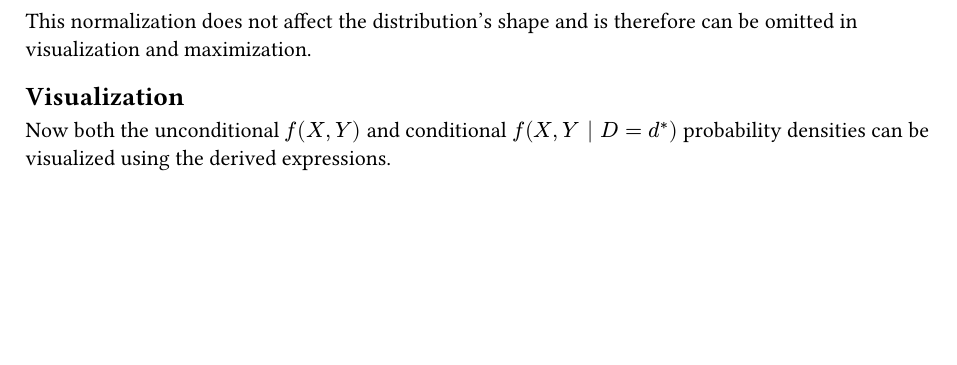
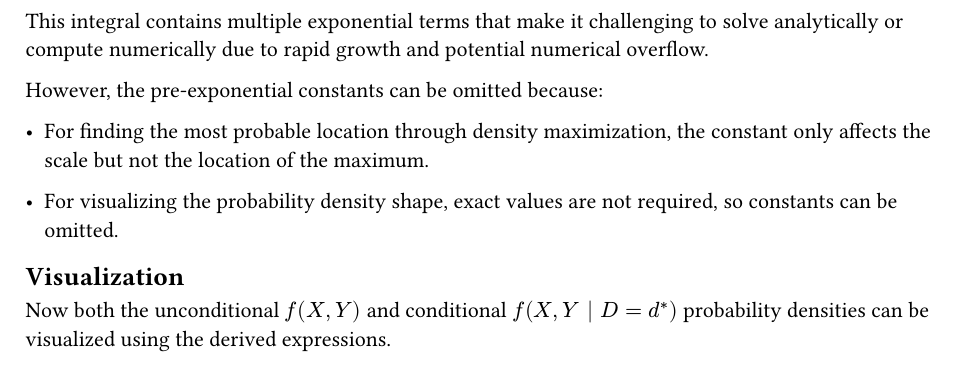
Before and after one commit to vsheg/website, a Typst document (posts/2023-10-31-conditional-probability/_content.typ): part of page 2 of 2, cut at the place of the change, the shorter picture padded with empty space. Compiled offline with Typst 0.15.

Commit message:
upd: clarify integral and  normalization

```diff
--- a/posts/2023-10-31-conditional-probability/_content.typ
+++ b/posts/2023-10-31-conditional-probability/_content.typ
@@ -56,8 +56,16 @@ $
     &= integral_(-oo)^(+oo) integral_(-oo)^(+oo) f(D = d|X=x, Y=y) dot f_(X,Y)(x, y) dd(x) dd(y)
 $
 
-This normalization does not affect the distribution's shape and is therefore can be
-omitted in visualization and maximization.
+This integral contains multiple exponential terms that make it challenging to solve
+analytically or compute numerically due to rapid growth and potential numerical overflow.
+
+However, the pre-exponential constants can be omitted because:
+
+- For finding the most probable location through density maximization, the constant only
+  affects the scale but not the location of the maximum.
+
+- For visualizing the probability density shape, exact values are not required, so constants
+  can be omitted.
 
 == Visualization
 
```
